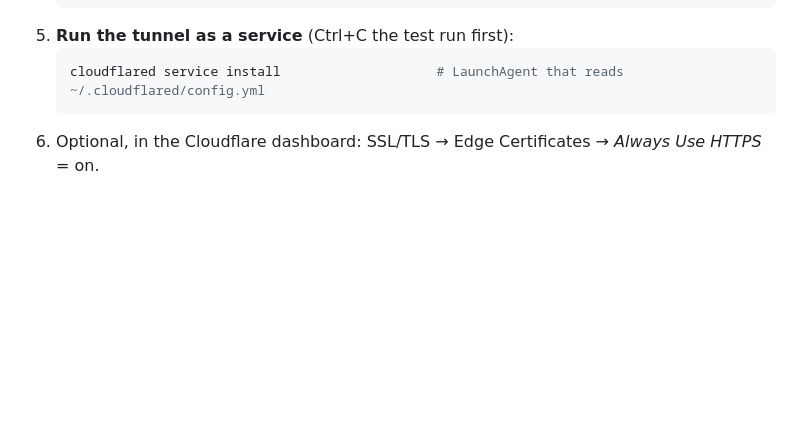
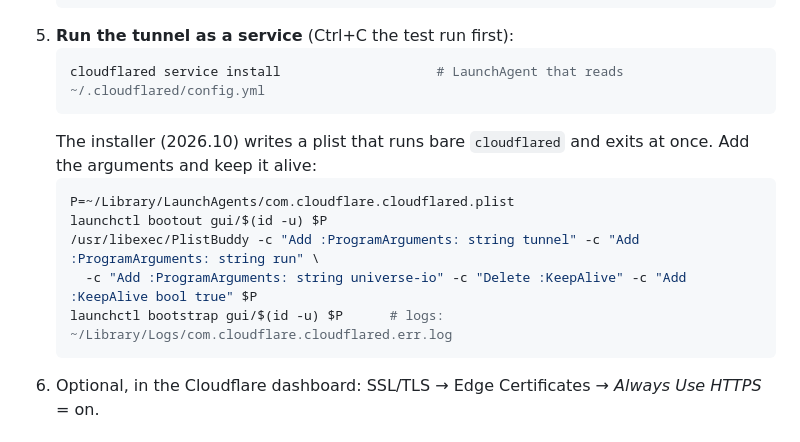
Before and after one commit to Jocelynzhang/Galaxy.io, a Markdown page: deploy/DEPLOY.md, the part around the change. Rendered like a GitHub page; blank space fills up the shorter version.

Commit message:
Deploy notes: cloudflared service plist fix, go-live record
Co-Authored-By: Claude Opus 5.5 <noreply@anthropic.com>
Claude-Session: https://claude.ai/code/session_016fXi1GKfTvGAr7KNFDJVVp

````diff
--- a/deploy/DEPLOY.md
+++ b/deploy/DEPLOY.md
@@ -63,6 +63,15 @@ The random URL works from any phone or computer until you stop `cloudflared`.
    ```bash
    cloudflared service install                    # LaunchAgent that reads ~/.cloudflared/config.yml
    ```
+   The installer (2026.10) writes a plist that runs bare `cloudflared` and exits at once. Add the
+   arguments and keep it alive:
+   ```bash
+   P=~/Library/LaunchAgents/com.cloudflare.cloudflared.plist
+   launchctl bootout gui/$(id -u) $P
+   /usr/libexec/PlistBuddy -c "Add :ProgramArguments: string tunnel" -c "Add :ProgramArguments: string run" \
+     -c "Add :ProgramArguments: string universe-io" -c "Delete :KeepAlive" -c "Add :KeepAlive bool true" $P
+   launchctl bootstrap gui/$(id -u) $P      # logs: ~/Library/Logs/com.cloudflare.cloudflared.err.log
+   ```
 6. Optional, in the Cloudflare dashboard: SSL/TLS → Edge Certificates → *Always Use HTTPS* = on.
 
 ## 3. Day to day
````
Also changed, not shown: CLAUDE.md (+3 -0 lines).
